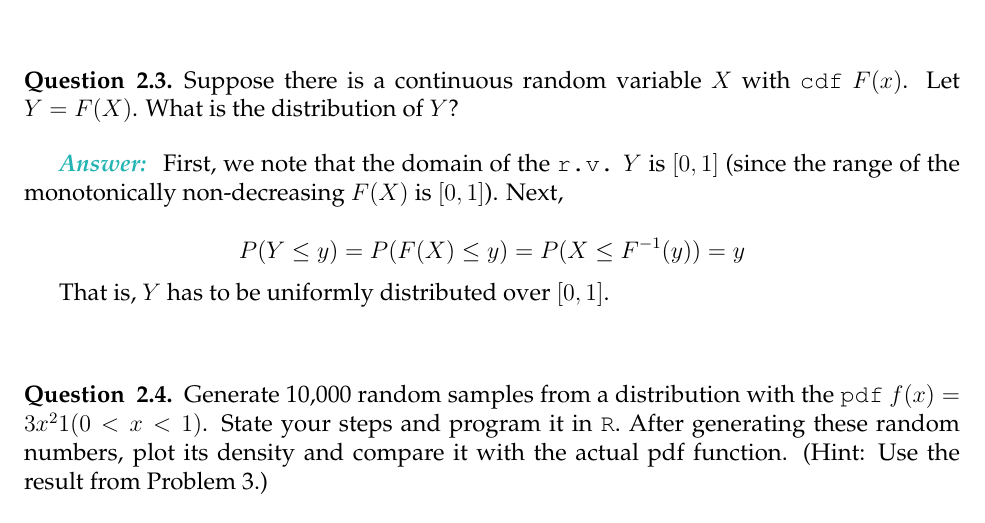
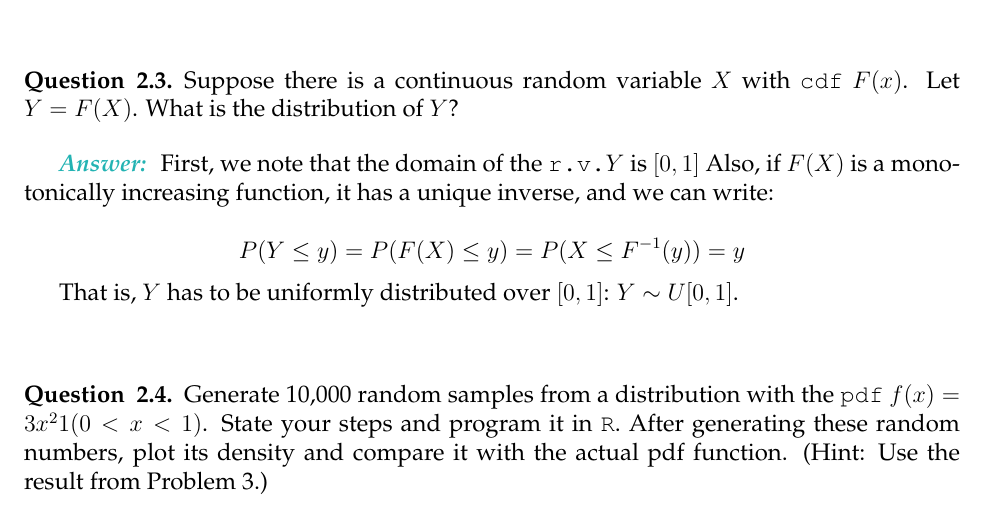
Before and after one commit to david-dobor/8003, a LaTeX document (week2/hwk2solutions.tex): part of page 3 of 4, cut so that both start at the same text. Compiled offline with pdfLaTeX.

Commit message:
complete hw2

```diff
--- a/week2/hwk2solutions.tex
+++ b/week2/hwk2solutions.tex
@@ -126,14 +126,14 @@ Thus, the false positive rate should be smaller than about \emph{two in a thousa
 \end{question}
 
 \textbf{\color{TealBlue}\emph{Answer:} }
-First, we note that the domain of the \texttt{r.v.} $Y$ is $[0, 1]$ (since the range of the monotonically non-decreasing $F(X)$ is $[0, 1]$).  Next,
+First, we note that the domain of the \texttt{r.v.}$Y$ is $[0, 1]$ Also, if $F(X)$ is a monotonically increasing function, it has a unique inverse, and we can write:
 
 
 $$
 P ( Y \leq y ) = P( F(X) \leq y) = P( X \leq F^{-1}(y) ) = y
 $$
 
-That is, $Y$ has to be uniformly distributed over $[0, 1]$. %: $Y \tilda U[0, 1]$.
+That is, $Y$ has to be uniformly distributed over $[0, 1]$: $Y \sim U[0, 1]$.
 
 
 \bigskip
```
Also changed, not shown: week2/hwk2solutions.pdf.
